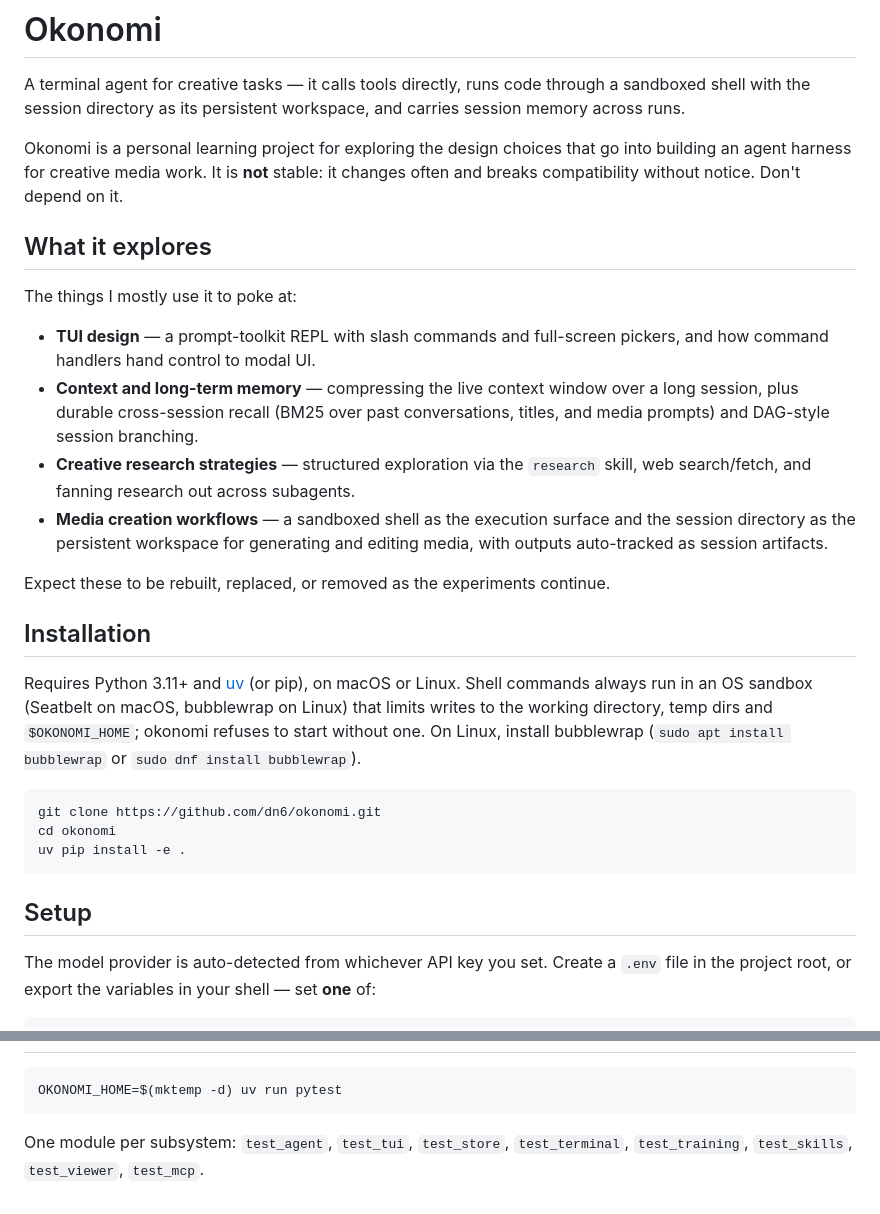
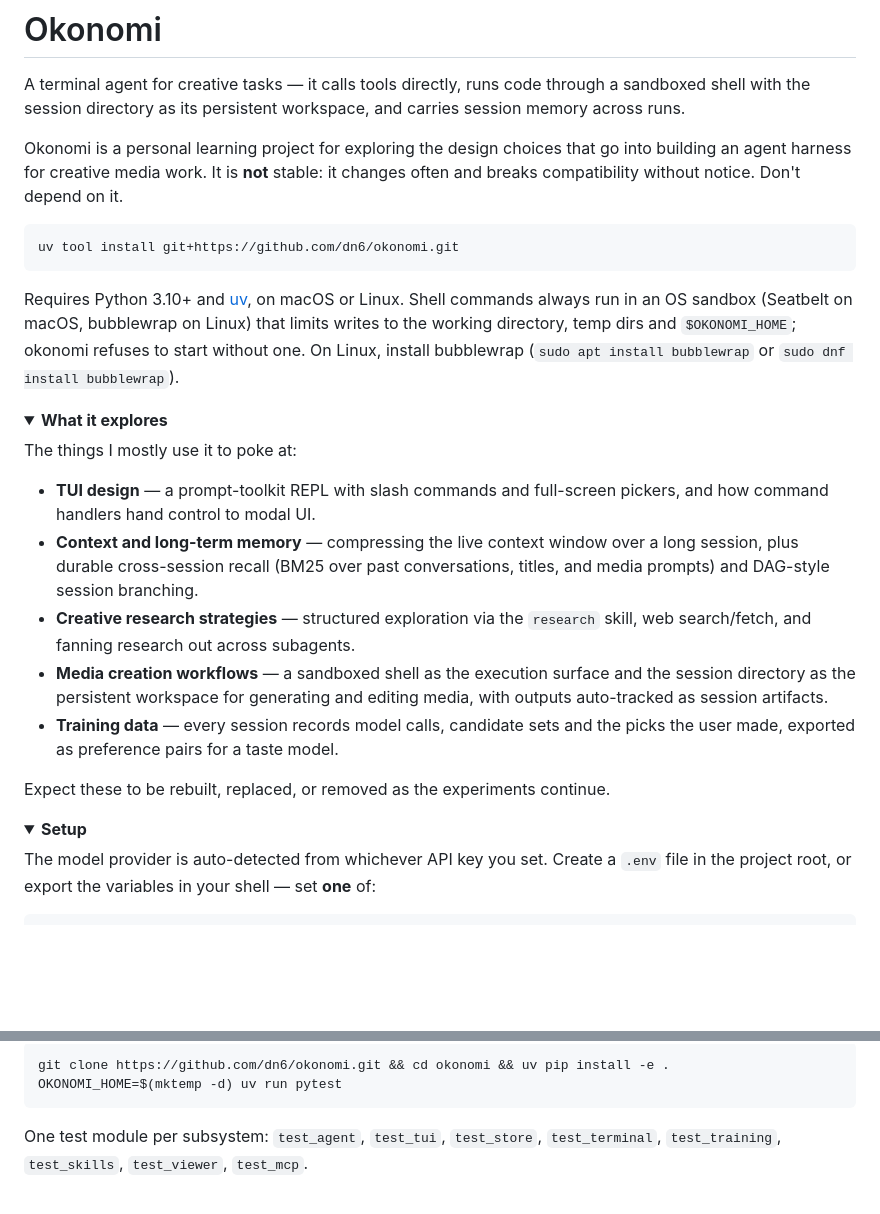
Before and after one commit to DN6/okonomi, a Markdown page: README.md, 2 parts joined by grey strips. Rendered like a GitHub page; folded sections open; blank space fills up the shorter version.

Commit message:
README: collapse sections, one-line install

````diff
--- a/README.md
+++ b/README.md
@@ -8,7 +8,17 @@ Okonomi is a personal learning project for exploring the design choices that go
 into building an agent harness for creative media work. It is **not** stable: it
 changes often and breaks compatibility without notice. Don't depend on it.
 
-## What it explores
+```shell
+uv tool install git+https://github.com/dn6/okonomi.git
+```
+
+Requires Python 3.10+ and [uv](https://docs.astral.sh/uv/), on macOS or Linux. Shell commands
+always run in an OS sandbox (Seatbelt on macOS, bubblewrap on Linux) that limits writes to the
+working directory, temp dirs and `$OKONOMI_HOME`; okonomi refuses to start without one. On Linux,
+install bubblewrap (`sudo apt install bubblewrap` or `sudo dnf install bubblewrap`).
+
+<details>
+<summary><b>What it explores</b></summary>
 
 The things I mostly use it to poke at:
 
@@ -22,23 +32,15 @@ The things I mostly use it to poke at:
 - **Media creation workflows** — a sandboxed shell as the execution surface and
   the session directory as the persistent workspace for generating and editing
   media, with outputs auto-tracked as session artifacts.
+- **Training data** — every session records model calls, candidate sets and the
+  picks the user made, exported as preference pairs for a taste model.
 
 Expect these to be rebuilt, replaced, or removed as the experiments continue.
 
-## Installation
+</details>
 
-Requires Python 3.11+ and [uv](https://docs.astral.sh/uv/) (or pip), on macOS or Linux.
-Shell commands always run in an OS sandbox (Seatbelt on macOS, bubblewrap on Linux) that limits
-writes to the working directory, temp dirs and `$OKONOMI_HOME`; okonomi refuses to start without one.
-On Linux, install bubblewrap (`sudo apt install bubblewrap` or `sudo dnf install bubblewrap`).
-
-```shell
-git clone https://github.com/dn6/okonomi.git
-cd okonomi
-uv pip install -e .
-```
-
-## Setup
+<details>
+<summary><b>Setup</b></summary>
 
 The model provider is auto-detected from whichever API key you set. Create a `.env`
 file in the project root, or export the variables in your shell — set **one** of:
@@ -145,7 +159,8 @@ sessions/<id>/
 
 ```shell
+git clone https://github.com/dn6/okonomi.git && cd okonomi && uv pip install -e .
 OKONOMI_HOME=$(mktemp -d) uv run pytest
 ```
 
-One module per subsystem: `test_agent`, `test_tui`, `test_store`, `test_terminal`, `test_training`,
+One test module per subsystem: `test_agent`, `test_tui`, `test_store`, `test_terminal`, `test_training`,
 `test_skills`, `test_viewer`, `test_mcp`.
````
Also changed, not shown: other parts of README.md (+18 -4 lines).
